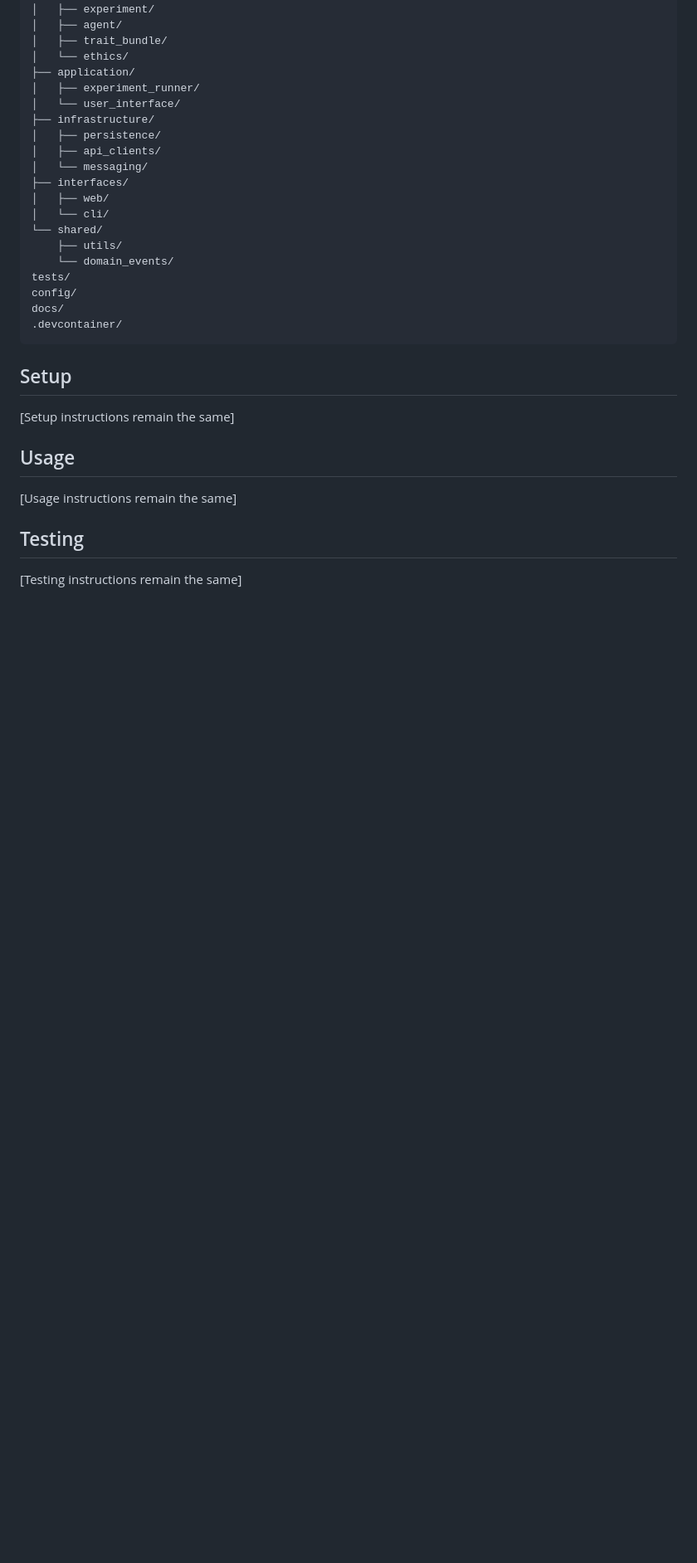
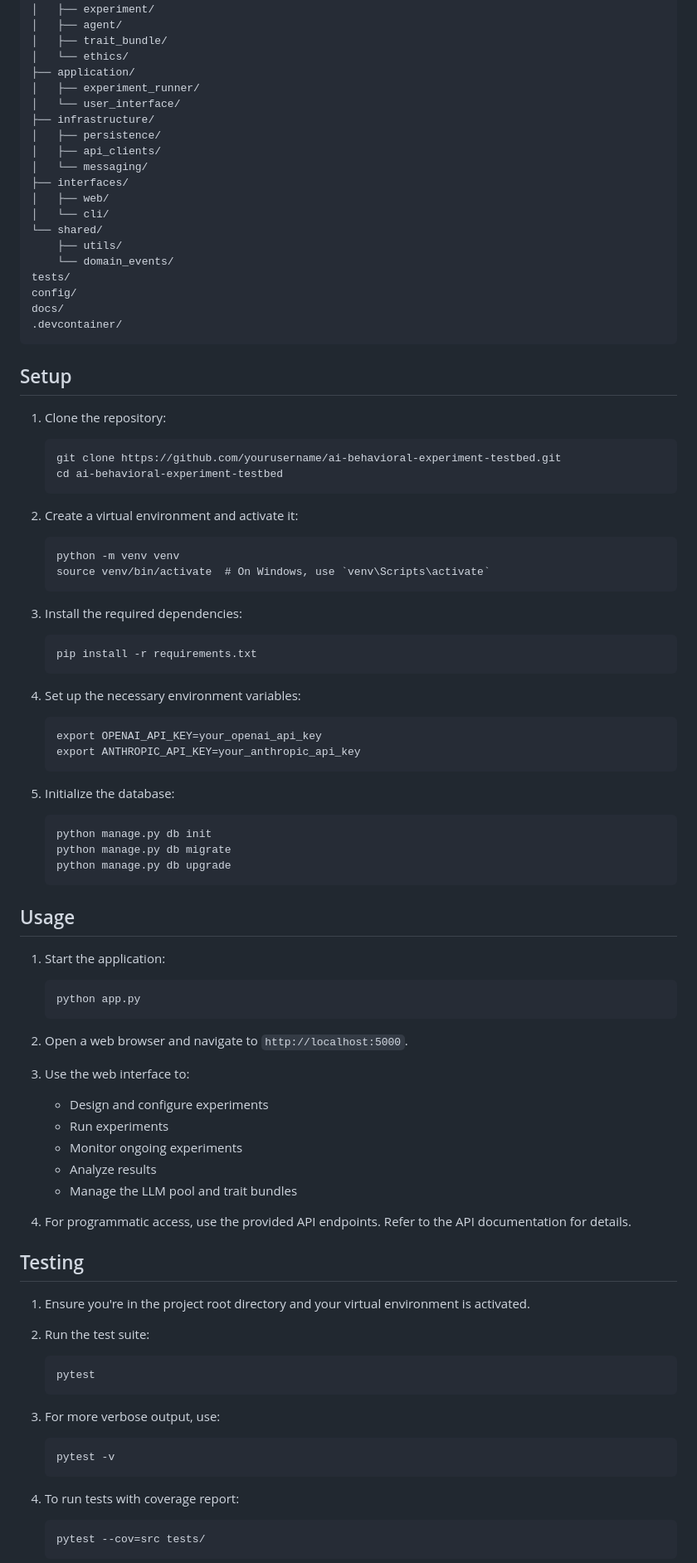
Before and after one commit to ryanklee/think-taink, a Markdown page: README.md, the part around one of its changes. Shown at 83% size. Rendered like a GitHub page; blank space fills up the shorter version.

Commit message:
fix: Restore missing content in README.md

````diff
--- a/README.md
+++ b/README.md
@@ -86,12 +86,70 @@ docs/
 
 ## Setup
 
-[Setup instructions remain the same]
+1. Clone the repository:
+   ```
+   git clone https://github.com/yourusername/ai-behavioral-experiment-testbed.git
+   cd ai-behavioral-experiment-testbed
+   ```
+
+2. Create a virtual environment and activate it:
+   ```
+   python -m venv venv
+   source venv/bin/activate  # On Windows, use `venv\Scripts\activate`
+   ```
+
+3. Install the required dependencies:
+   ```
+   pip install -r requirements.txt
+   ```
+
+4. Set up the necessary environment variables:
+   ```
+   export OPENAI_API_KEY=your_openai_api_key
+   export ANTHROPIC_API_KEY=your_anthropic_api_key
+   ```
+
+5. Initialize the database:
+   ```
+   python manage.py db init
+   python manage.py db migrate
+   python manage.py db upgrade
+   ```
 
 ## Usage
 
-[Usage instructions remain the same]
+1. Start the application:
+   ```
+   python app.py
+   ```
+
+2. Open a web browser and navigate to `http://localhost:5000`.
+
+3. Use the web interface to:
+   - Design and configure experiments
+   - Run experiments
+   - Monitor ongoing experiments
+   - Analyze results
+   - Manage the LLM pool and trait bundles
+
+4. For programmatic access, use the provided API endpoints. Refer to the API documentation for details.
 
 ## Testing
 
-[Testing instructions remain the same]
+1. Ensure you're in the project root directory and your virtual environment is activated.
+
+2. Run the test suite:
+   ```
+   pytest
+   ```
+
+3. For more verbose output, use:
+   ```
+   pytest -v
+   ```
+
+4. To run tests with coverage report:
+   ```
+   pytest --cov=src tests/
+   ```
+
````
Also changed, not shown: other parts of README.md (+5 -0 lines).
